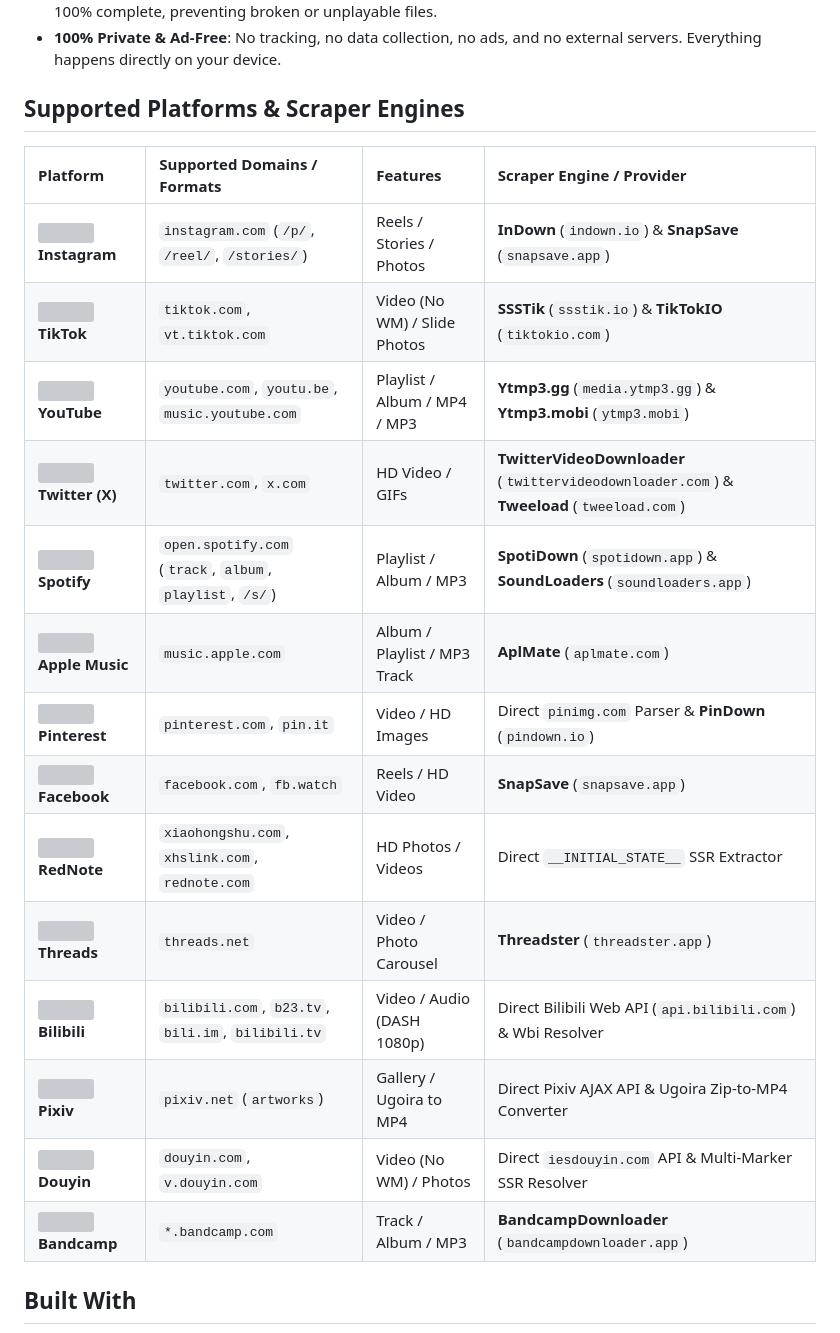
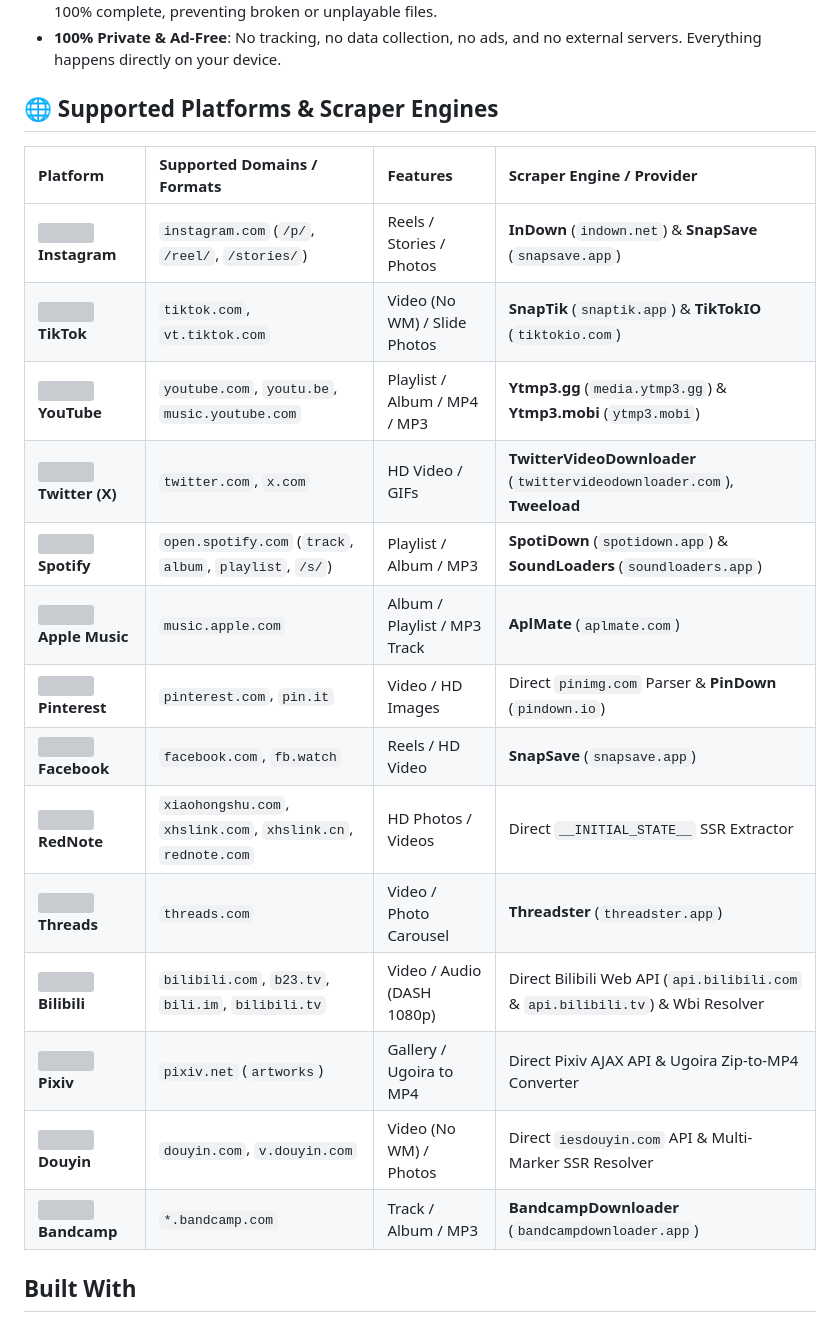
Before and after one commit to coflyn/Mori, a Markdown page: README.md, the part around the change. Rendered like a GitHub page; grey boxes are pictures that could not be loaded.

Commit message:
docs: refine supported platforms in README

```diff
--- a/README.md
+++ b/README.md
@@ -55,24 +55,24 @@ Mori is a fast and simple downloader for saving videos, photos, and music from 1
 - **Corrupt File Protection**: Safe downloads using temporary `.tmp` files that only save to your gallery once 100% complete, preventing broken or unplayable files.
 - **100% Private & Ad-Free**: No tracking, no data collection, no ads, and no external servers. Everything happens directly on your device.
 
-## Supported Platforms & Scraper Engines
+## 🌐 Supported Platforms & Scraper Engines
 
-| Platform                                                                               | Supported Domains / Formats                              | Features                     | Scraper Engine / Provider                                                                 |
-| :------------------------------------------------------------------------------------- | :------------------------------------------------------- | :--------------------------- | :---------------------------------------------------------------------------------------- |
-| <img src="https://cdn.simpleicons.org/instagram/E4405F" width="16" /> **Instagram**    | `instagram.com` (`/p/`, `/reel/`, `/stories/`)           | Reels / Stories / Photos     | **InDown** (`indown.io`) & **SnapSave** (`snapsave.app`)                                  |
-| <img src="https://cdn.simpleicons.org/tiktok/000000" width="16" /> **TikTok**          | `tiktok.com`, `vt.tiktok.com`                            | Video (No WM) / Slide Photos | **SSSTik** (`ssstik.io`) & **TikTokIO** (`tiktokio.com`)                                  |
-| <img src="https://cdn.simpleicons.org/youtube/FF0000" width="16" /> **YouTube**        | `youtube.com`, `youtu.be`, `music.youtube.com`           | Playlist / Album / MP4 / MP3 | **Ytmp3.gg** (`media.ytmp3.gg`) & **Ytmp3.mobi** (`ytmp3.mobi`)                           |
-| <img src="https://cdn.simpleicons.org/x/000000" width="16" /> **Twitter (X)**          | `twitter.com`, `x.com`                                   | HD Video / GIFs              | **TwitterVideoDownloader** (`twittervideodownloader.com`) & **Tweeload** (`tweeload.com`) |
-| <img src="https://cdn.simpleicons.org/spotify/1DB954" width="16" /> **Spotify**        | `open.spotify.com` (`track`, `album`, `playlist`, `/s/`) | Playlist / Album / MP3       | **SpotiDown** (`spotidown.app`) & **SoundLoaders** (`soundloaders.app`)                   |
-| <img src="https://cdn.simpleicons.org/applemusic/FA243C" width="16" /> **Apple Music** | `music.apple.com`                                        | Album / Playlist / MP3 Track | **AplMate** (`aplmate.com`)                                                               |
-| <img src="https://cdn.simpleicons.org/pinterest/E60023" width="16" /> **Pinterest**    | `pinterest.com`, `pin.it`                                | Video / HD Images            | Direct `pinimg.com` Parser & **PinDown** (`pindown.io`)                                   |
-| <img src="https://cdn.simpleicons.org/facebook/1877F2" width="16" /> **Facebook**      | `facebook.com`, `fb.watch`                               | Reels / HD Video             | **SnapSave** (`snapsave.app`)                                                             |
-| <img src="https://cdn.simpleicons.org/xiaohongshu/FF2442" width="16" /> **RedNote**    | `xiaohongshu.com`, `xhslink.com`, `rednote.com`          | HD Photos / Videos           | Direct `__INITIAL_STATE__` SSR Extractor                                                  |
-| <img src="https://cdn.simpleicons.org/threads/000000" width="16" /> **Threads**        | `threads.net`                                            | Video / Photo Carousel       | **Threadster** (`threadster.app`)                                                         |
-| <img src="https://cdn.simpleicons.org/bilibili/00A1D6" width="16" /> **Bilibili**      | `bilibili.com`, `b23.tv`, `bili.im`, `bilibili.tv`       | Video / Audio (DASH 1080p)   | Direct Bilibili Web API (`api.bilibili.com`) & Wbi Resolver                               |
-| <img src="https://cdn.simpleicons.org/pixiv/0096FA" width="16" /> **Pixiv**            | `pixiv.net` (`artworks`)                                 | Gallery / Ugoira to MP4      | Direct Pixiv AJAX API & Ugoira Zip-to-MP4 Converter                                       |
-| <img src="https://cdn.simpleicons.org/tiktok/000000" width="16" /> **Douyin**          | `douyin.com`, `v.douyin.com`                             | Video (No WM) / Photos       | Direct `iesdouyin.com` API & Multi-Marker SSR Resolver                                    |
-| <img src="https://cdn.simpleicons.org/bandcamp/1DA1F2" width="16" /> **Bandcamp**      | `*.bandcamp.com`                                         | Track / Album / MP3          | **BandcampDownloader** (`bandcampdownloader.app`)                                         |
+| Platform                                                                               | Supported Domains / Formats                                   | Features                     | Scraper Engine / Provider                                                       |
+| :------------------------------------------------------------------------------------- | :------------------------------------------------------------ | :--------------------------- | :------------------------------------------------------------------------------ |
+| <img src="https://cdn.simpleicons.org/instagram/E4405F" width="16" /> **Instagram**    | `instagram.com` (`/p/`, `/reel/`, `/stories/`)                | Reels / Stories / Photos     | **InDown** (`indown.net`) & **SnapSave** (`snapsave.app`)                       |
+| <img src="https://cdn.simpleicons.org/tiktok/000000" width="16" /> **TikTok**          | `tiktok.com`, `vt.tiktok.com`                                 | Video (No WM) / Slide Photos | **SnapTik** (`snaptik.app`) & **TikTokIO** (`tiktokio.com`)                     |
+| <img src="https://cdn.simpleicons.org/youtube/FF0000" width="16" /> **YouTube**        | `youtube.com`, `youtu.be`, `music.youtube.com`                | Playlist / Album / MP4 / MP3 | **Ytmp3.gg** (`media.ytmp3.gg`) & **Ytmp3.mobi** (`ytmp3.mobi`)                 |
+| <img src="https://cdn.simpleicons.org/x/000000" width="16" /> **Twitter (X)**          | `twitter.com`, `x.com`                                        | HD Video / GIFs              | **TwitterVideoDownloader** (`twittervideodownloader.com`), **Tweeload**         |
+| <img src="https://cdn.simpleicons.org/spotify/1DB954" width="16" /> **Spotify**        | `open.spotify.com` (`track`, `album`, `playlist`, `/s/`)      | Playlist / Album / MP3       | **SpotiDown** (`spotidown.app`) & **SoundLoaders** (`soundloaders.app`)         |
+| <img src="https://cdn.simpleicons.org/applemusic/FA243C" width="16" /> **Apple Music** | `music.apple.com`                                             | Album / Playlist / MP3 Track | **AplMate** (`aplmate.com`)                                                     |
+| <img src="https://cdn.simpleicons.org/pinterest/E60023" width="16" /> **Pinterest**    | `pinterest.com`, `pin.it`                                     | Video / HD Images            | Direct `pinimg.com` Parser & **PinDown** (`pindown.io`)                         |
+| <img src="https://cdn.simpleicons.org/facebook/1877F2" width="16" /> **Facebook**      | `facebook.com`, `fb.watch`                                    | Reels / HD Video             | **SnapSave** (`snapsave.app`)                                                   |
+| <img src="https://cdn.simpleicons.org/xiaohongshu/FF2442" width="16" /> **RedNote**    | `xiaohongshu.com`, `xhslink.com`, `xhslink.cn`, `rednote.com` | HD Photos / Videos           | Direct `__INITIAL_STATE__` SSR Extractor                                        |
+| <img src="https://cdn.simpleicons.org/threads/000000" width="16" /> **Threads**        | `threads.com`                                                 | Video / Photo Carousel       | **Threadster** (`threadster.app`)                                               |
+| <img src="https://cdn.simpleicons.org/bilibili/00A1D6" width="16" /> **Bilibili**      | `bilibili.com`, `b23.tv`, `bili.im`, `bilibili.tv`            | Video / Audio (DASH 1080p)   | Direct Bilibili Web API (`api.bilibili.com` & `api.bilibili.tv`) & Wbi Resolver |
+| <img src="https://cdn.simpleicons.org/pixiv/0096FA" width="16" /> **Pixiv**            | `pixiv.net` (`artworks`)                                      | Gallery / Ugoira to MP4      | Direct Pixiv AJAX API & Ugoira Zip-to-MP4 Converter                             |
+| <img src="https://cdn.simpleicons.org/tiktok/000000" width="16" /> **Douyin**          | `douyin.com`, `v.douyin.com`                                  | Video (No WM) / Photos       | Direct `iesdouyin.com` API & Multi-Marker SSR Resolver                          |
+| <img src="https://cdn.simpleicons.org/bandcamp/1DA1F2" width="16" /> **Bandcamp**      | `*.bandcamp.com`                                              | Track / Album / MP3          | **BandcampDownloader** (`bandcampdownloader.app`)                               |
 
 ## Built With
 
```
